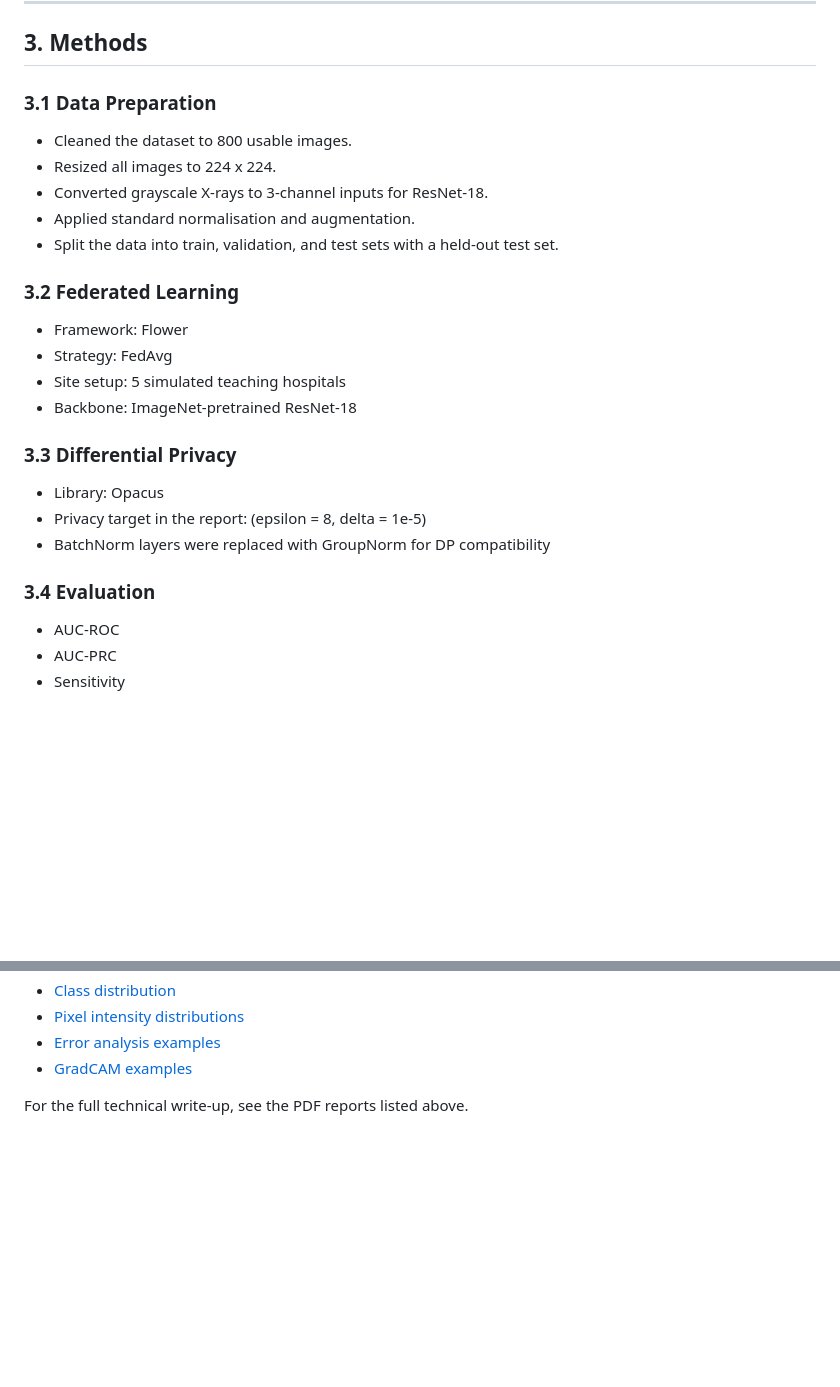
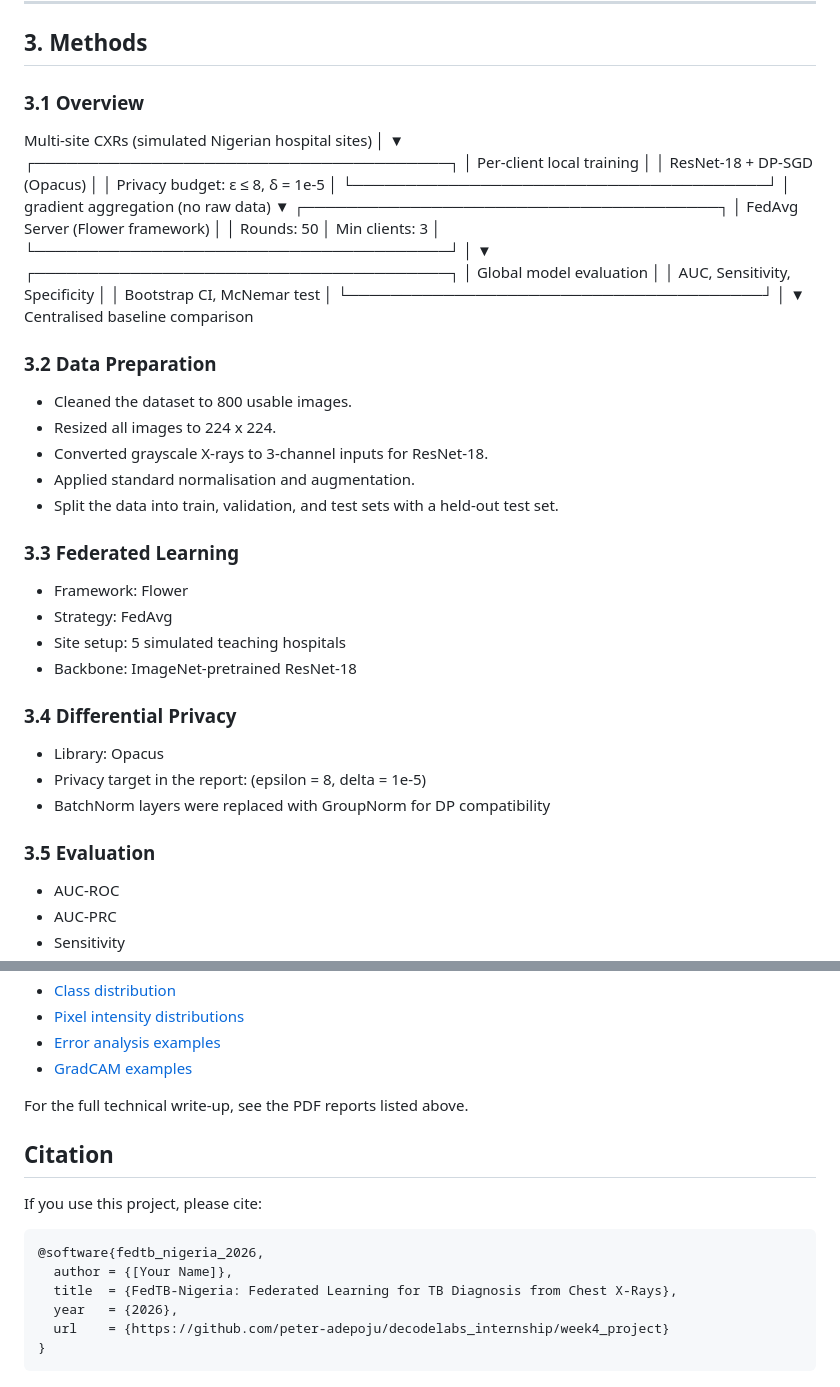
Before and after one commit to peter-adepoju/decodelabs_internship, a Markdown page: week4_project/README.md, 2 parts joined by grey strips. GitHub-like rendering; blank space fills up the shorter version.

````diff
--- a/week4_project/README.md
+++ b/week4_project/README.md
@@ -104,7 +122,34 @@ The report is organised around three practical questions:
 
 ## 3. Methods
 
-### 3.1 Data Preparation
+### 3.1 Overview
+
+Multi-site CXRs (simulated Nigerian hospital sites)
+        │
+        ▼
+┌───────────────────────────────────────┐
+│  Per-client local training            │
+│  ResNet-18 + DP-SGD (Opacus)         │
+│  Privacy budget: ε ≤ 8, δ = 1e-5     │
+└───────────────────────────────────────┘
+        │   gradient aggregation (no raw data)
+        ▼
+┌───────────────────────────────────────┐
+│  FedAvg Server (Flower framework)     │
+│  Rounds: 50  │  Min clients: 3        │
+└───────────────────────────────────────┘
+        │
+        ▼
+┌───────────────────────────────────────┐
+│  Global model evaluation              │
+│  AUC, Sensitivity, Specificity        │
+│  Bootstrap CI, McNemar test           │
+└───────────────────────────────────────┘
+        │
+        ▼
+   Centralised baseline comparison
+
+### 3.2 Data Preparation
 
 - Cleaned the dataset to 800 usable images.
 - Resized all images to 224 x 224.
@@ -112,20 +157,20 @@ The report is organised around three practical questions:
 - Applied standard normalisation and augmentation.
 - Split the data into train, validation, and test sets with a held-out test set.
 
-### 3.2 Federated Learning
+### 3.3 Federated Learning
 
 - Framework: Flower
 - Strategy: FedAvg
 - Site setup: 5 simulated teaching hospitals
 - Backbone: ImageNet-pretrained ResNet-18
 
-### 3.3 Differential Privacy
+### 3.4 Differential Privacy
 
 - Library: Opacus
 - Privacy target in the report: (epsilon = 8, delta = 1e-5)
 - BatchNorm layers were replaced with GroupNorm for DP compatibility
 
-### 3.4 Evaluation
+### 3.5 Evaluation
 
 - AUC-ROC
 - AUC-PRC
@@ -280,3 +381,16 @@ The main publication figures used in the report are stored here:
 - [GradCAM examples](paper_or_report/figures/gradcam_examples.png)
 
 For the full technical write-up, see the PDF reports listed above.
+
+## Citation
+
+If you use this project, please cite:
+
+```
+@software{fedtb_nigeria_2026,
+  author = {[Your Name]},
+  title  = {FedTB-Nigeria: Federated Learning for TB Diagnosis from Chest X-Rays},
+  year   = {2026},
+  url    = {https://github.com/peter-adepoju/decodelabs_internship/week4_project}
+}
+```
````
Also changed, not shown: other parts of week4_project/README.md (+104 -30 lines).
